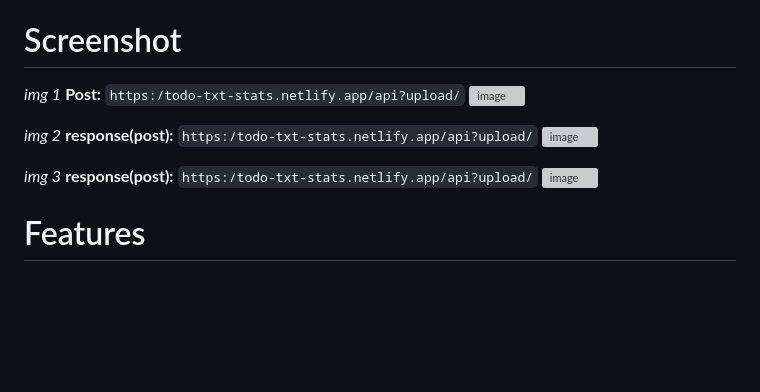
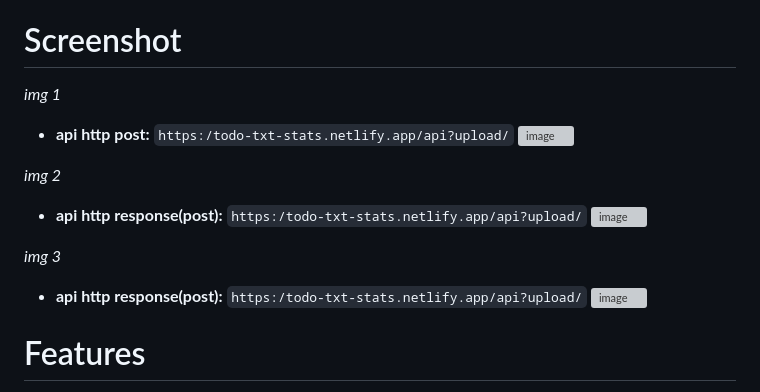
Before and after one commit to mindcrazyapps/todo-txt-stats, a Markdown page: README.md, the part around the change. Drawn GitHub-style; blank space fills up the shorter version; grey boxes are pictures that could not be loaded.

```diff
--- a/README.md
+++ b/README.md
@@ -54,15 +54,15 @@
 # Screenshot
 
 *img 1*
-**Post:** `https:/todo-txt-stats.netlify.app/api?upload/`
+- **api http post:** `https:/todo-txt-stats.netlify.app/api?upload/`
 ![image](https://user-images.githubusercontent.com/123137817/214712029-f32f59d6-3cfa-4203-af81-4ab75448a333.png)
 
 *img 2*
-**response(post):** `https:/todo-txt-stats.netlify.app/api?upload/`
+- **api http response(post):** `https:/todo-txt-stats.netlify.app/api?upload/`
 ![image](https://user-images.githubusercontent.com/123137817/214712540-f1c4210c-cad4-441b-b586-b57c3ae57f7b.png)
 
 *img 3*
-**response(post):** `https:/todo-txt-stats.netlify.app/api?upload/`
+- **api http response(post):** `https:/todo-txt-stats.netlify.app/api?upload/`
 ![image](https://user-images.githubusercontent.com/123137817/214711957-e1b33da9-32dc-464b-900d-2999173c3ec1.png)
 
 # Features
```
